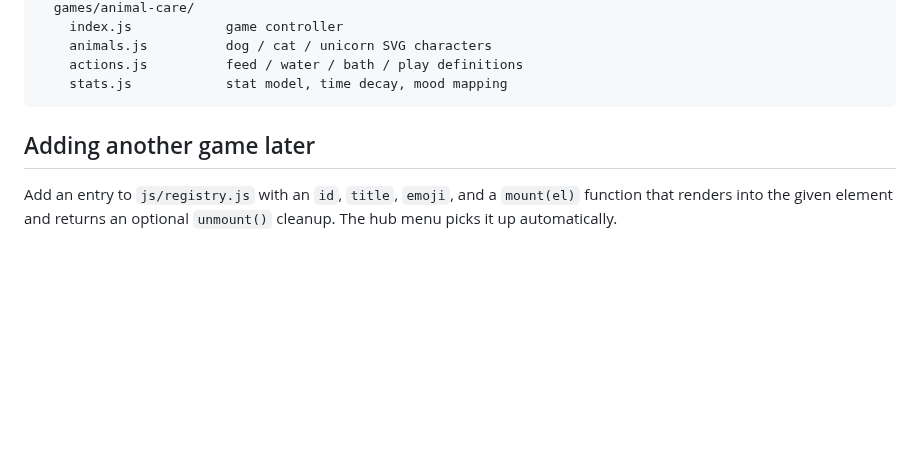
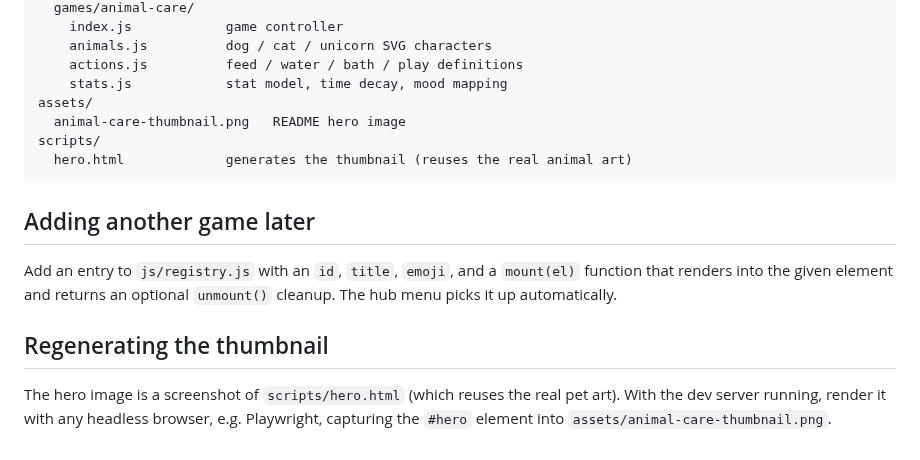
Before and after one commit to jpmk12/Variety-game, a Markdown page: README.md, the part around one of its changes. Rendered like a GitHub page; blank space fills up the shorter version.

````diff
--- a/README.md
+++ b/README.md
@@ -49,6 +53,10 @@ js/
     animals.js          dog / cat / unicorn SVG characters
     actions.js          feed / water / bath / play definitions
     stats.js            stat model, time decay, mood mapping
+assets/
+  animal-care-thumbnail.png   README hero image
+scripts/
+  hero.html             generates the thumbnail (reuses the real animal art)
 ```
 
 ## Adding another game later
@@ -56,3 +64,9 @@ js/
 Add an entry to `js/registry.js` with an `id`, `title`, `emoji`, and a
 `mount(el)` function that renders into the given element and returns an optional
 `unmount()` cleanup. The hub menu picks it up automatically.
+
+## Regenerating the thumbnail
+
+The hero image is a screenshot of `scripts/hero.html` (which reuses the real
+pet art). With the dev server running, render it with any headless browser, e.g.
+Playwright, capturing the `#hero` element into `assets/animal-care-thumbnail.png`.
````
Also changed, not shown: other parts of README.md (+4 -0 lines), assets/animal-care-thumbnail.png (added), 1 other file.
